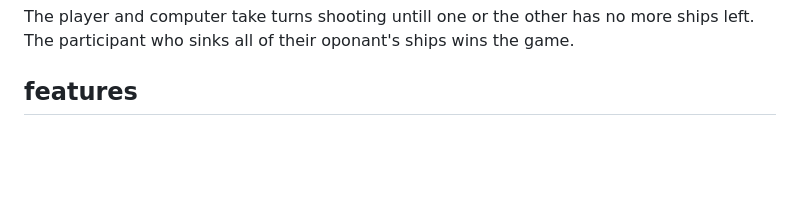
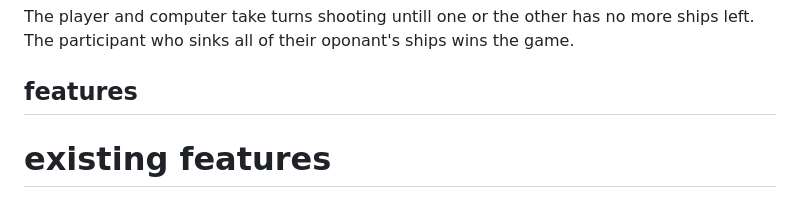
Before and after one commit to rasm1/Fleet-Fury, a Markdown page: README.md, the part around the change. GitHub-like rendering; blank space fills up the shorter version.

```diff
--- a/README.md
+++ b/README.md
@@ -25,3 +25,4 @@ Fleet Fury is a python terminal based Battleships game which runs in the Code In
  The player and computer take turns shooting untill one or the other has no more ships left. The participant who sinks all of their oponant's ships wins the game.
 
  ## features
+ # existing features
```
Also changed, not shown: assets/images/am-i-responsive.png (renamed from images/am-i-responsive.png), 1 other file.
